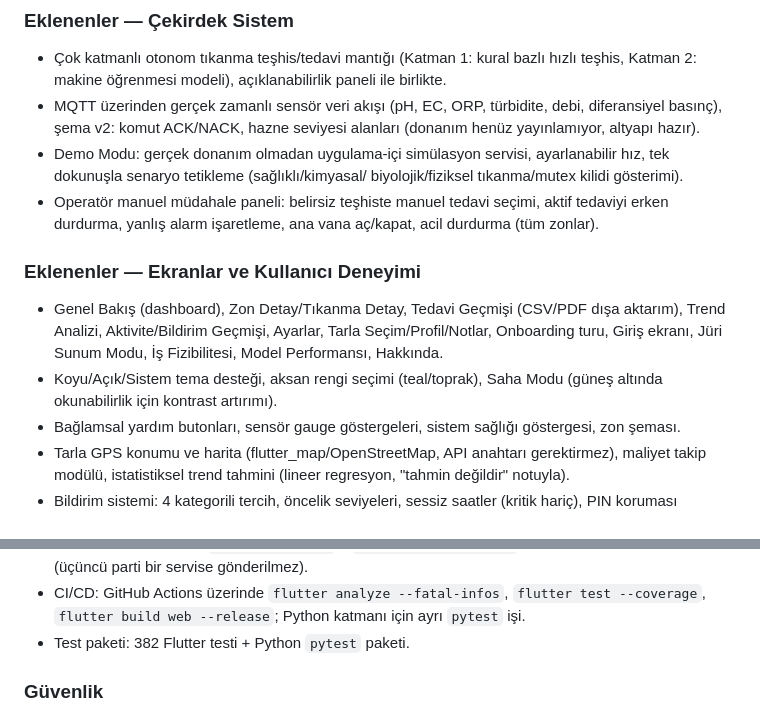
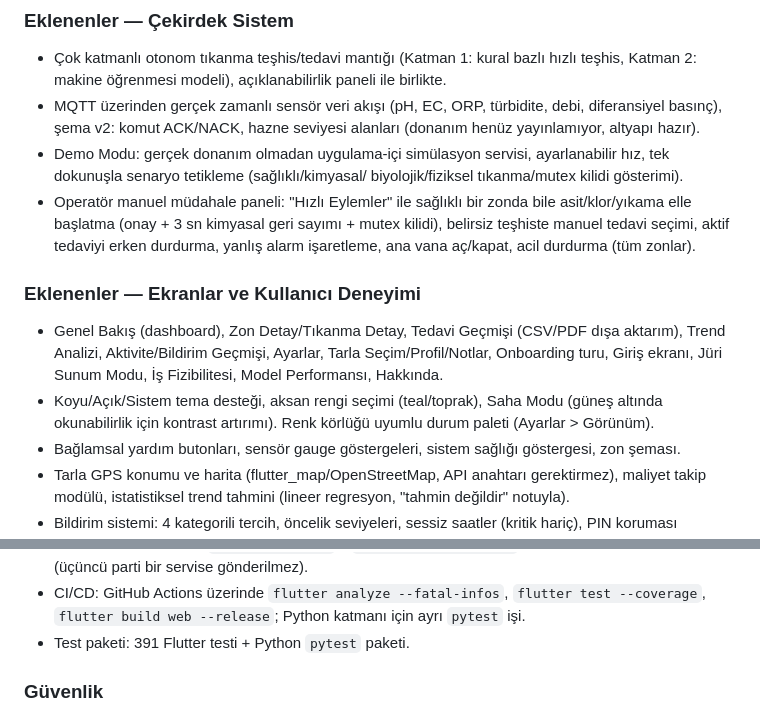
Before and after one commit to beyzanuryavuztr/aquaguard, a Markdown page: CHANGELOG.md, 2 parts joined by grey strips. Rendered like a GitHub page.

Commit message:
docs: CHANGELOG'a Hizli Eylemler ve renk korlugu modu eklendi
Co-Authored-By: Claude Sonnet 5 <noreply@anthropic.com>

```diff
--- a/CHANGELOG.md
+++ b/CHANGELOG.md
@@ -19,8 +19,10 @@ Bu dosya, AquaGuard projesindeki önemli değişiklikleri belgeler. Biçim
 - Demo Modu: gerçek donanım olmadan uygulama-içi simülasyon servisi,
   ayarlanabilir hız, tek dokunuşla senaryo tetikleme (sağlıklı/kimyasal/
   biyolojik/fiziksel tıkanma/mutex kilidi gösterimi).
-- Operatör manuel müdahale paneli: belirsiz teşhiste manuel tedavi seçimi,
-  aktif tedaviyi erken durdurma, yanlış alarm işaretleme, ana vana
+- Operatör manuel müdahale paneli: "Hızlı Eylemler" ile sağlıklı bir zonda
+  bile asit/klor/yıkama elle başlatma (onay + 3 sn kimyasal geri sayımı +
+  mutex kilidi), belirsiz teşhiste manuel tedavi seçimi, aktif tedaviyi
+  erken durdurma, yanlış alarm işaretleme, ana vana
   aç/kapat, acil durdurma (tüm zonlar).
 
 ### Eklenenler — Ekranlar ve Kullanıcı Deneyimi
@@ -31,6 +33,7 @@ Bu dosya, AquaGuard projesindeki önemli değişiklikleri belgeler. Biçim
   Jüri Sunum Modu, İş Fizibilitesi, Model Performansı, Hakkında.
 - Koyu/Açık/Sistem tema desteği, aksan rengi seçimi (teal/toprak), Saha
   Modu (güneş altında okunabilirlik için kontrast artırımı).
+  Renk körlüğü uyumlu durum paleti (Ayarlar > Görünüm).
 - Bağlamsal yardım butonları, sensör gauge göstergeleri, sistem sağlığı
   göstergesi, zon şeması.
 - Tarla GPS konumu ve harita (flutter_map/OpenStreetMap, API anahtarı
@@ -63,7 +66,7 @@ Bu dosya, AquaGuard projesindeki önemli değişiklikleri belgeler. Biçim
 - CI/CD: GitHub Actions üzerinde `flutter analyze --fatal-infos`,
   `flutter test --coverage`, `flutter build web --release`; Python
   katmanı için ayrı `pytest` işi.
-- Test paketi: 382 Flutter testi + Python `pytest` paketi.
+- Test paketi: 391 Flutter testi + Python `pytest` paketi.
 
 ### Güvenlik
 
```
